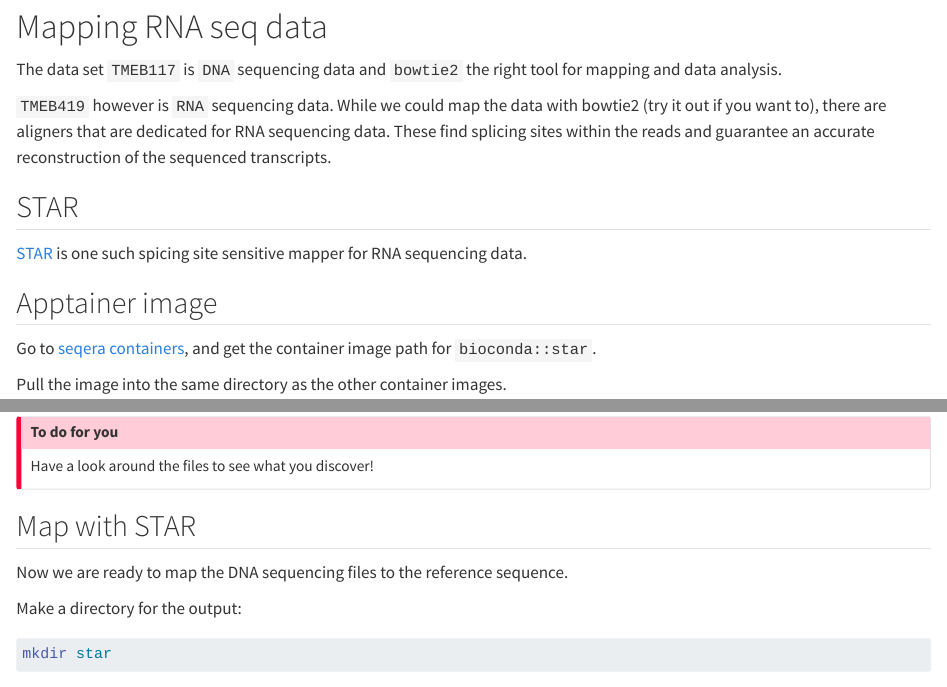
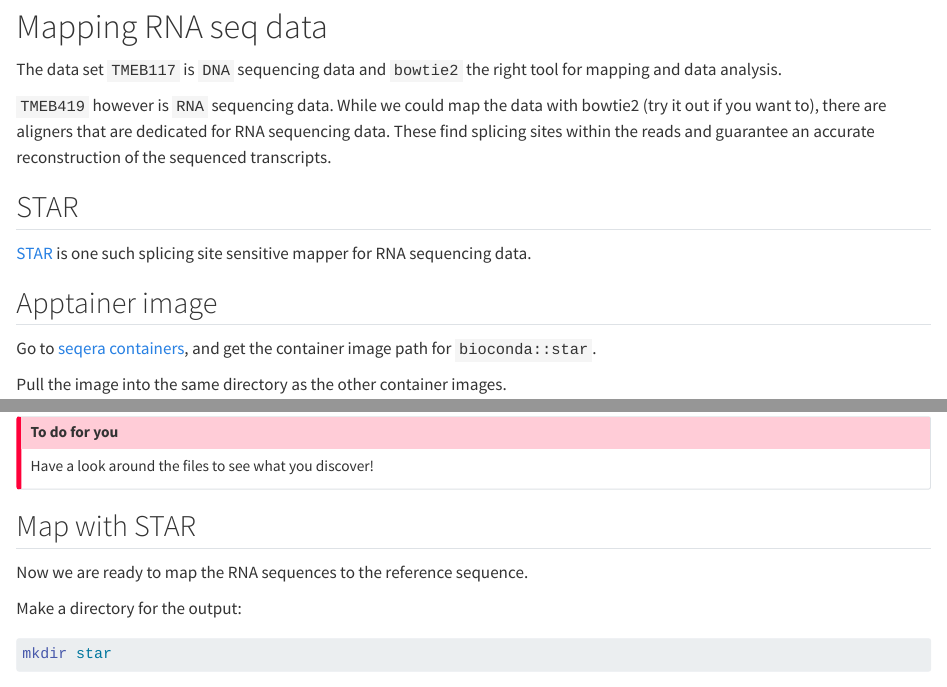
Before and after one commit to amrei-bp/Intro_to_Bioinformatics_NGS, a Quarto document (NGS2.qmd): the page in a window 1100 px wide, from 6350 px down, and a second part further down, joined at a grey line. Rendered offline with R 4.5, knitr and Pandoc in place of Quarto, with nearby package versions; long lines of code are wrapped.

Commit message:
minor typos

```diff
--- a/NGS2.qmd
+++ b/NGS2.qmd
@@ -283,7 +283,7 @@ The data set `TMEB117` is `DNA` sequencing data and `bowtie2` the right tool for
 
 ## STAR
 
-[STAR](https://github.com/alexdobin/STAR) is one such spicing site sensitive mapper for RNA sequencing data.
+[STAR](https://github.com/alexdobin/STAR) is one such splicing site sensitive mapper for RNA sequencing data.
 
 ## Apptainer image
 
@@ -379,7 +379,7 @@ Have a look around the files to see what you discover!
 
 ## Map with STAR
 
-Now we are ready to map the DNA sequencing files to the reference sequence.
+Now we are ready to map the RNA sequences to the reference sequence.
 
 Make a directory for the output:
 
```
